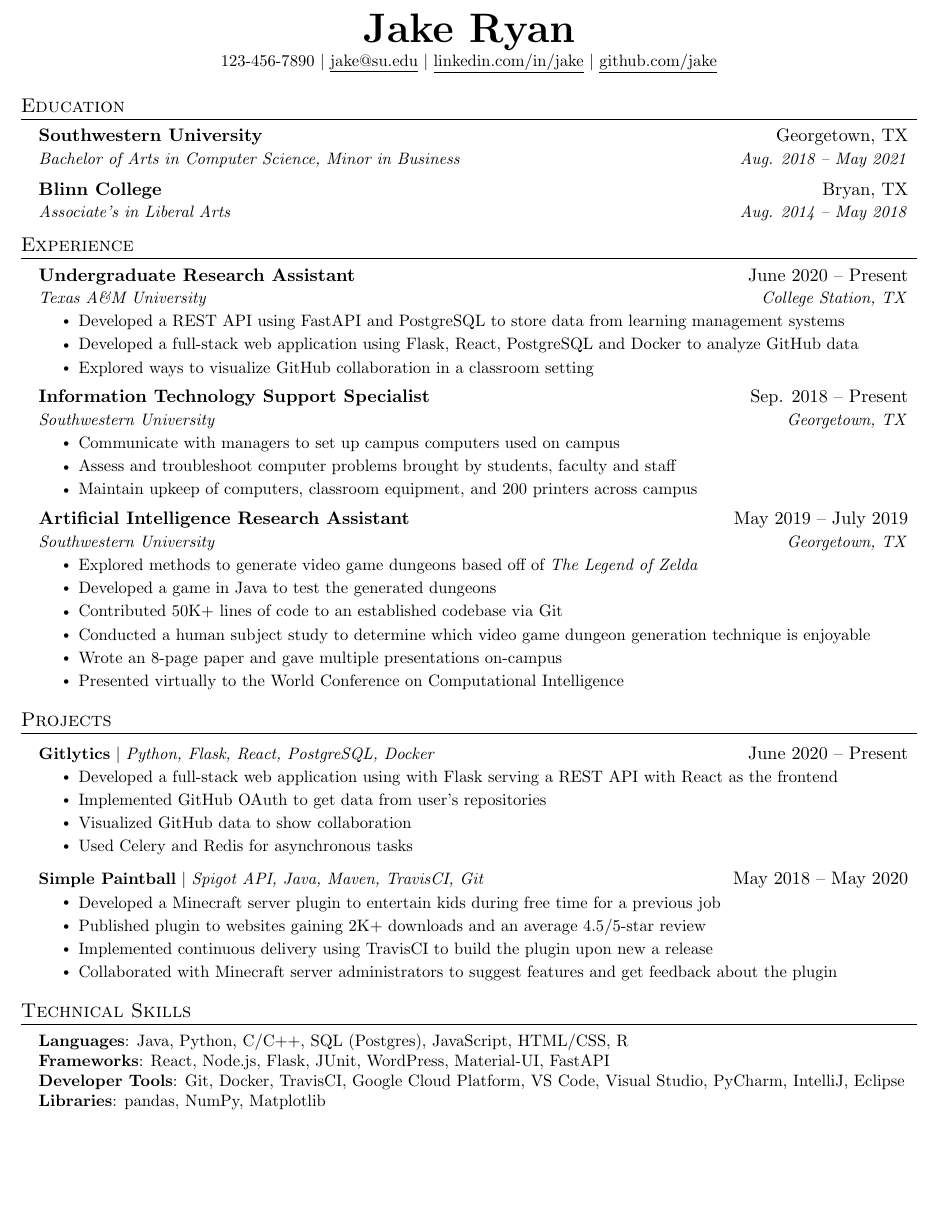
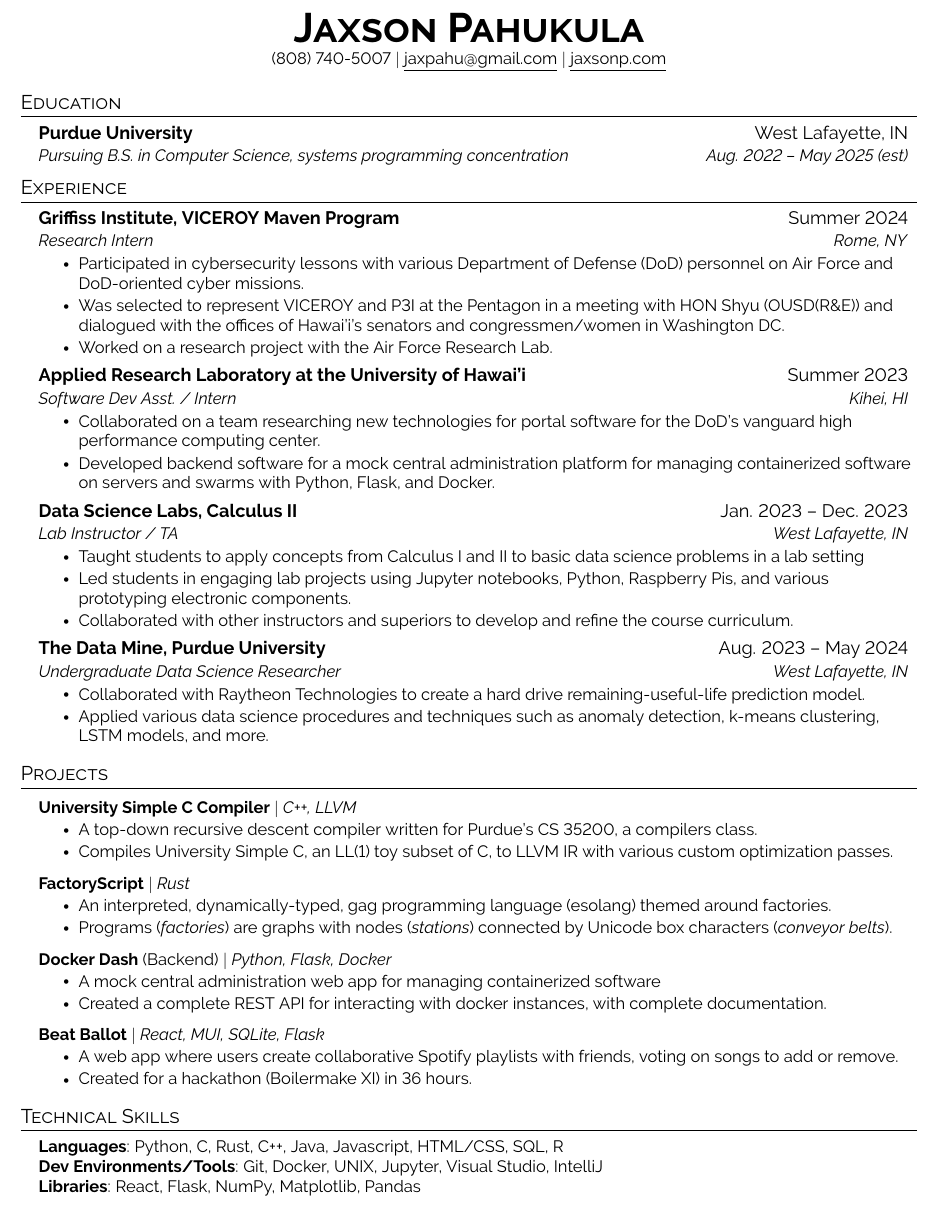
Before and after one commit to jaxsonp/resume, a LaTeX document (main.tex): part of the page, cut at the place of the change, the shorter picture padded with empty space. Compiled offline with pdfLaTeX.

Commit message:
Updates from Overleaf

```diff
--- a/main.tex
+++ b/main.tex
@@ -27,10 +25,15 @@
 % \usepackage[sfdefault]{roboto}
 % \usepackage[sfdefault]{noto-sans}
 % \usepackage[default]{sourcesanspro}
+\usepackage[T1]{fontenc}
+\usepackage[default]{raleway}
 
 % serif
 % \usepackage{CormorantGaramond}
 % \usepackage{charter}
+% \usepackage{concmath}
+% \usepackage[scaled]{beraserif}
+% \usepackage[T1]{fontenc}
 
 
 \pagestyle{fancy}
@@ -83,10 +86,10 @@
     \end{tabular*}\vspace{-7pt}
 }
 
-\newcommand{\resumeProjectHeading}[2]{
+\newcommand{\resumeProjectHeading}[1]{
     \item
     \begin{tabular*}{0.97\textwidth}{l@{\extracolsep{\fill}}r}
-      \small#1 & #2 \\
+        \small#1 \\
     \end{tabular*}\vspace{-7pt}
 }
 
@@ -112,10 +115,8 @@
 % \end{tabular*}
 
 \begin{center}
-    \textbf{\Huge \scshape Jake Ryan} \\ \vspace{1pt}
-    \small 123-456-7890 $|$ \href{mailto:x@x.com}{\underline{jake@su.edu}} $|$
-    \href{https://linkedin.com/in/...}{\underline{linkedin.com/in/jake}} $|$
-    \href{https://github.com/...}{\underline{github.com/jake}}
+    \textbf{\Huge \scshape Jaxson Pahukula} \\ \vspace{1pt}
+    \small (808) 740-5007 $|$ \href{mailto:jaxpahu@gmail.com}{\underline{jaxpahu@gmail.com}} $|$ \href{https://jaxsonp.com}{\underline{jaxsonp.com}}
 \end{center}
 
 
@@ -123,11 +124,8 @@
 \section{Education}
     \resumeSubHeadingListStart
         \resumeSubheading
-      {Southwestern University}{Georgetown, TX}
-      {Bachelor of Arts in Computer Science, Minor in Business}{Aug. 2018 -- May 2021}
-    \resumeSubheading
-      {Blinn College}{Bryan, TX}
-      {Associate's in Liberal Arts}{Aug. 2014 -- May 2018}
+        {Purdue University}{West Lafayette, IN}
+        {Pursuing B.S. in Computer Science, systems programming concentration}{Aug. 2022 -- May 2025 (est)}
     \resumeSubHeadingListEnd
 
 
@@ -136,12 +134,12 @@
 \resumeSubHeadingListStart
 
     \resumeSubheading
-      {Undergraduate Research Assistant}{June 2020 -- Present}
-      {Texas A\&M University}{College Station, TX}
+        {Griffiss Institute, VICEROY Maven Program}{Summer 2024}
+        {Research Intern}{Rome, NY}
         \resumeItemListStart
-        \resumeItem{Developed a REST API using FastAPI and PostgreSQL to store data from learning management systems}
-        \resumeItem{Developed a full-stack web application using Flask, React, PostgreSQL and Docker to analyze GitHub data}
-        \resumeItem{Explored ways to visualize GitHub collaboration in a classroom setting}
+        \resumeItem{Participated in cybersecurity lessons with various Department of Defense (DoD) personnel on Air Force and DoD-oriented cyber missions.}
+        \resumeItem{Was selected to represent VICEROY and P3I at the Pentagon in a meeting with HON Shyu (OUSD(R\&E)) and dialogued with the offices of Hawai’i's senators and congressmen/women in Washington DC.}
+        \resumeItem{Worked on a research project with the Air Force Research Lab.}
       \resumeItemListEnd
 
 % -----------Multiple Positions Heading-----------
@@ -155,24 +153,28 @@
 %-------------------------------------------
 
     \resumeSubheading
-      {Information Technology Support Specialist}{Sep. 2018 -- Present}
-      {Southwestern University}{Georgetown, TX}
+        {Applied Research Laboratory at the University of Hawai’i}{Summer 2023}
+        {Software Dev Asst. / Intern}{Kihei, HI}
         \resumeItemListStart
-        \resumeItem{Communicate with managers to set up campus computers used on campus}
-        \resumeItem{Assess and troubleshoot computer problems brought by students, faculty and staff}
-        \resumeItem{Maintain upkeep of computers, classroom equipment, and 200 printers across campus}
+            \resumeItem{Collaborated on a team researching new technologies for portal software for the DoD’s vanguard high performance computing center.}
+            \resumeItem{Developed backend software for a mock central administration platform for managing containerized software on servers and swarms with Python, Flask, and Docker.}
         \resumeItemListEnd
 
      \resumeSubheading
-      {Artificial Intelligence Research Assistant}{May 2019 -- July 2019}
-      {Southwestern University}{Georgetown, TX}
+        {Data Science Labs, Calculus II}{Jan. 2023 -- Dec. 2023}
+        {Lab Instructor / TA}{West Lafayette, IN}
         \resumeItemListStart
-        \resumeItem{Explored methods to generate video game dungeons based off of \emph{The Legend of Zelda}}
-        \resumeItem{Developed a game in Java to test the generated dungeons}
-        \resumeItem{Contributed 50K+ lines of code to an established codebase via Git}
-        \resumeItem{Conducted  a human subject study to determine which video game dungeon generation technique is enjoyable}
-        \resumeItem{Wrote an 8-page paper and gave multiple presentations on-campus}
-        \resumeItem{Presented virtually to the World Conference on Computational Intelligence}
+            \resumeItem{Taught students to apply concepts from Calculus I and II to basic data science problems in a lab setting}
+            \resumeItem{Led students in engaging lab projects using Jupyter notebooks, Python, Raspberry Pis, and various prototyping electronic components.}
+            \resumeItem{Collaborated with other instructors and superiors to develop and refine the course curriculum.}
+        \resumeItemListEnd
+
+    \resumeSubheading
+        {The Data Mine, Purdue University}{Aug. 2023 -- May 2024}
+        {Undergraduate Data Science Researcher}{West Lafayette, IN}
+        \resumeItemListStart
+            \resumeItem{Collaborated with Raytheon Technologies to create a hard drive remaining-useful-life prediction model.}
+            \resumeItem{Applied various data science procedures and techniques such as anomaly detection, k-means clustering, LSTM models, and more.}
         \resumeItemListEnd
 
   \resumeSubHeadingListEnd
@@ -182,21 +184,30 @@
 \section{Projects}
 \resumeSubHeadingListStart
     \resumeProjectHeading
-          {\textbf{Gitlytics} $|$ \emph{Python, Flask, React, PostgreSQL, Docker}}{June 2020 -- Present}
+        {\textbf{University Simple C Compiler} $|$ \emph{C++, LLVM}}
         \resumeItemListStart
-            \resumeItem{Developed a full-stack web application using with Flask serving a REST API with React as the frontend}
-            \resumeItem{Implemented GitHub OAuth to get data from user’s repositories}
-            \resumeItem{Visualized GitHub data to show collaboration}
-            \resumeItem{Used Celery and Redis for asynchronous tasks}
+            \resumeItem{A top-down recursive descent compiler written for Purdue's CS 35200, a compilers class.}
+            \resumeItem{Compiles University Simple C, an LL(1) toy subset of C, to LLVM IR with various custom optimization passes.}
         \resumeItemListEnd
     \resumeProjectHeading
-          {\textbf{Simple Paintball} $|$ \emph{Spigot API, Java, Maven, TravisCI, Git}}{May 2018 -- May 2020}
+        {\textbf{FactoryScript} $|$ \emph{Rust}}
         \resumeItemListStart
-            \resumeItem{Developed a Minecraft server plugin to entertain kids during free time for a previous job}
-            \resumeItem{Published plugin to websites gaining 2K+ downloads and an average 4.5/5-star review}
-            \resumeItem{Implemented continuous delivery using TravisCI to build the plugin upon new a release}
-            \resumeItem{Collaborated with Minecraft server administrators to suggest features and get feedback about the plugin}
+            \resumeItem{An interpreted, dynamically-typed, gag programming language  (esolang) themed around factories.}
+            \resumeItem{Programs (\textit{factories}) are graphs with nodes (\textit{stations}) connected by Unicode box characters (\textit{conveyor belts}).}
         \resumeItemListEnd
+    \resumeProjectHeading
+        {\textbf{Docker Dash} (Backend) $|$ \emph{Python, Flask, Docker}}
+        \resumeItemListStart
+            \resumeItem{A mock central administration web app for managing containerized software}
+            \resumeItem{Created a complete REST API for interacting with docker instances, with complete documentation.}
+        \resumeItemListEnd
+    \resumeProjectHeading
+        {\textbf{Beat Ballot} $|$ \emph{React, MUI, SQLite, Flask}}
+        \resumeItemListStart
+            \resumeItem{A web app where users create collaborative Spotify playlists with friends, voting on songs to add or remove.}
+            \resumeItem{Created for a hackathon (Boilermake XI) in 36 hours.}
+        \resumeItemListEnd
+
 \resumeSubHeadingListEnd
 
 
@@ -206,10 +217,9 @@
 \section{Technical Skills}
  \begin{itemize}[leftmargin=0.15in, label={}]
     \small{\item{
-     \textbf{Languages}{: Java, Python, C/C++, SQL (Postgres), JavaScript, HTML/CSS, R} \\
-     \textbf{Frameworks}{: React, Node.js, Flask, JUnit, WordPress, Material-UI, FastAPI} \\
-     \textbf{Developer Tools}{: Git, Docker, TravisCI, Google Cloud Platform, VS Code, Visual Studio, PyCharm, IntelliJ, Eclipse} \\
-     \textbf{Libraries}{: pandas, NumPy, Matplotlib}
+     \textbf{Languages}{: Python, C, Rust, C++, Java, Javascript, HTML/CSS, SQL, R} \\
+     \textbf{Dev Environments/Tools}{: Git, Docker, UNIX, Jupyter, Visual Studio, IntelliJ } \\
+     \textbf{Libraries}{: React, Flask, NumPy, Matplotlib, Pandas}
     }}
  \end{itemize}
 
```
Also changed, not shown: main.tex (6 more changed lines). Lines whose indentation alone changed are shown as unchanged.
